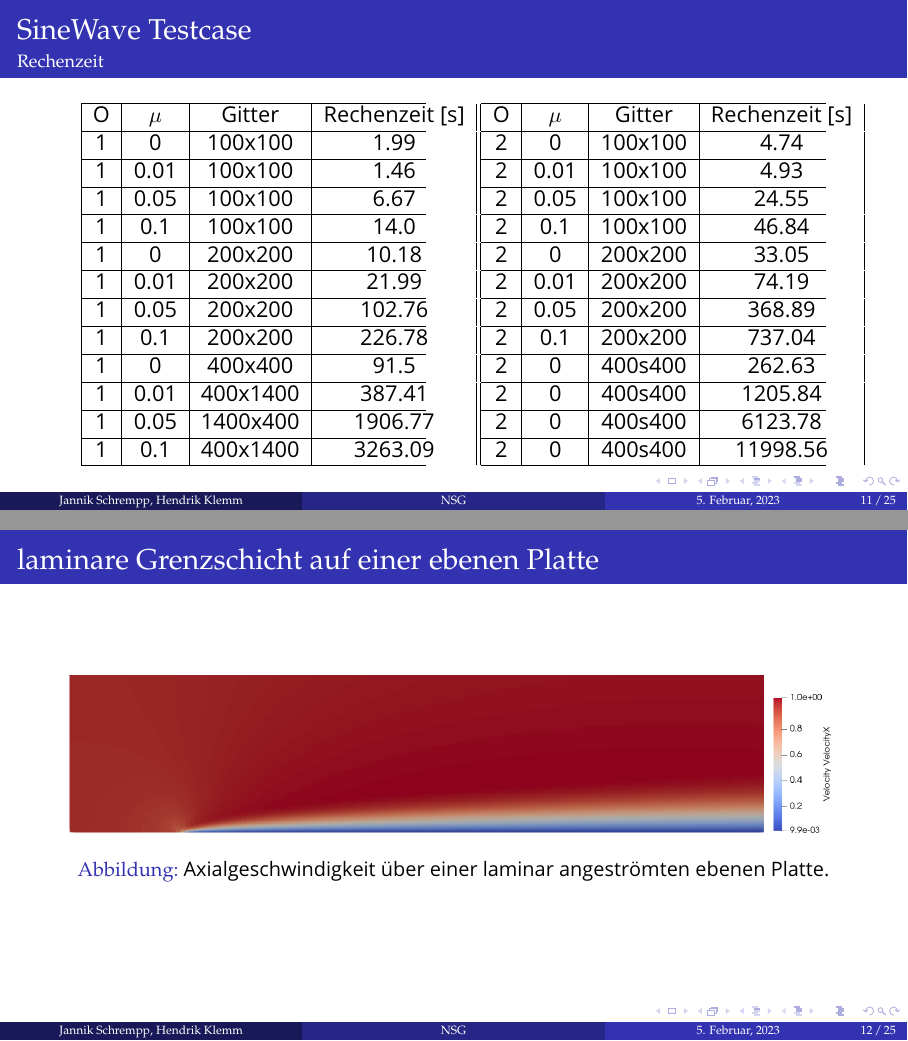
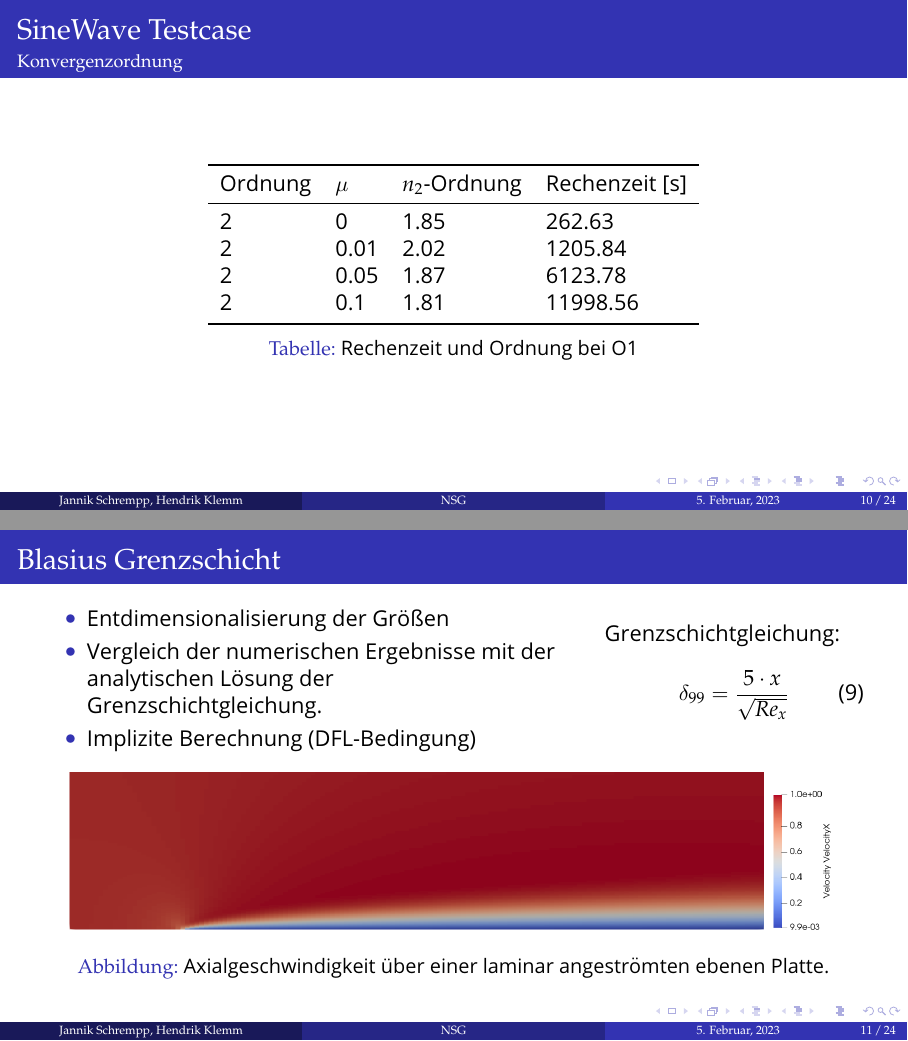
Before and after one commit to HendrikKlemm/CFD-ProgSem_Praesentation, LaTeX slides (Navier_Stokes/Präsentation/presentation.tex): pages 11 and 12 of 25 before the commit and pages 10 and 11 of 24 after it, joined at a grey line. Compiled offline with pdfLaTeX.

Commit message:
Update Presentation

```diff
--- a/Navier_Stokes/Präsentation/presentation.tex
+++ b/Navier_Stokes/Präsentation/presentation.tex
@@ -369,0 +398 @@ wobei E die Diskretisierungsfehler und h den gemittelten Gitterabstand darstelle
+				Ordnung & $\mu$  & $n_2$-Ordnung & Rechenzeit [s]\\
@@ -370,3 +406,9 @@ wobei E die Diskretisierungsfehler und h den gemittelten Gitterabstand darstelle
+			\caption{Rechenzeit und Ordnung bei O1}
+	\end{table}
+
+% Euler war im Prinzip gleich wie NS mu=0
+%Frage: Warum entspricht die empirische Konvergenzordnung nicht 1 bzw 2? Warum ist die geringer?
+%Frage: für O1 werden die Ableitungen hier mit den integralen Zellmittelwerten gebildet (eigentlich Entkopplung?)
 
 \end{frame}
 
@@ -376,3 +418,13 @@ wobei E die Diskretisierungsfehler und h den gemittelten Gitterabstand darstelle
 	\frametitle{SineWave Testcase}
 	\framesubtitle{Konvergenzordnung}
 
+		\begin{table}
+			\begin{tabular}{l l l l l}
+				\toprule
+				Ordnung & $\mu$  & $n_2$-Ordnung & Rechenzeit [s]\\
+				\midrule
+				2 & 0 &  1.85 &262.63 \\
+				2 & 0.01 &2.02 &1205.84 \\
+				2 & 0.05  & 1.87& 6123.78 \\
+				2 & 0.1 &  1.81& 11998.56\\
+				\bottomrule
@@ -399,4 +431,6 @@ wobei E die Diskretisierungsfehler und h den gemittelten Gitterabstand darstelle
 			\end{tabular}
+			\caption{Rechenzeit und Ordnung bei O1}
+	\end{table}
 
 % Euler war im Prinzip gleich wie NS mu=0
 %Frage: Warum entspricht die empirische Konvergenzordnung nicht 1 bzw 2? Warum ist die geringer?
@@ -404,79 +438,124 @@ wobei E die Diskretisierungsfehler und h den gemittelten Gitterabstand darstelle
 
 \end{frame}
 
-\begin{frame}
-	\frametitle{SineWave Testcase}
-	\framesubtitle{Rechenzeit}
-	\begin{table}[h]
-	\begin{tabular*}{0.4\textwidth}{|c|c|c|c|}
-		\hline
-		O & $\mu$ & Gitter & Rechenzeit [s]\\
-		\hline
-		1 & 0 & 100x100 & 1.99\\
-		\hline
-		1 & 0.01 & 100x100 & 1.46\\
-		\hline
-		1 & 0.05 & 100x100 & 6.67\\
-		\hline
-		1 & 0.1 & 100x100 & 14.0\\
-		\hline
-		1 & 0 & 200x200 & 10.18\\
-		\hline
-		1 & 0.01 & 200x200 & 21.99\\
-		\hline
-		1 & 0.05 & 200x200 & 102.76\\
-		\hline
-		1 & 0.1 & 200x200 & 226.78\\
-		\hline
-		1 & 0 & 400x400 & 91.5\\
-		\hline
-		1 & 0.01 & 400x1400 & 387.41\\
-		\hline
-		1 & 0.05 & 1400x400 & 1906.77\\
-		\hline
-		1 & 0.1 & 400x1400 & 3263.09\\
-		\hline
-	\end{tabular*}
-	\hspace{0.05\textwidth}
-	\begin{tabular*}{0.4\textwidth}{@{\extracolsep{\fill}}|c|c|c|c|}
-		\hline
-		O & $\mu$ & Gitter & Rechenzeit [s]\\
-		\hline
-		2 & 0 & 100x100 & 4.74\\
-		\hline
-		2 & 0.01 & 100x100 & 4.93\\
-		\hline
-		2 & 0.05 & 100x100 & 24.55\\
-		\hline
-		2 & 0.1 & 100x100 & 46.84\\
-		\hline
-		2 & 0 & 200x200 & 33.05\\
-		\hline
-		2 & 0.01 & 200x200 & 74.19\\
-		\hline
-		2 & 0.05 & 200x200 & 368.89\\
-		\hline
-		2 & 0.1 & 200x200 & 737.04\\
-		\hline
-		2 & 0 & 400s400 & 262.63 \\
-		\hline
-		2 & 0 & 400s400 & 1205.84 \\
-		\hline
-		2 & 0 & 400s400 & 6123.78 \\
-		\hline
-		2 & 0 & 400s400 & 11998.56 \\
-		\hline
-		\end{tabular*}
-	\end{table}
+
+	% \begin{frame}
+	% 	\frametitle{SineWave Testcase}
+	% 	\framesubtitle{Konvergenzordnung}
+
+	% 	\begin{tabular}{|c|c|c|c|c|}
+	% 		\hline
+	% 		Ordnung & $\mu$  & $n_1-Ordnung$& $n_2-Ordnug$& $n_{inf}-Ordnung$\\
+
+	% 		2 & 0 &  1.85  \\
+	% 		2 & 0.01 &2.02  \\
+	% 		2 & 0.05  & 1.87  \\
+	% 		2 & 0.1 &  1.81 \\
+	% 		\end{tabular}
+
+	% % Euler war im Prinzip gleich wie NS mu=0
+	% %Frage: Warum entspricht die empirische Konvergenzordnung nicht 1 bzw 2? Warum ist die geringer?
+	% %Frage: für O1 werden die Ableitungen hier mit den integralen Zellmittelwerten gebildet (eigentlich Entkopplung?)
+
+	% 	\end{frame}
+
+
+
+
+
+
+% \begin{frame}
+% 	\frametitle{SineWave Testcase}
+% 	\framesubtitle{Rechenzeit}
+% 	\begin{table}[h]
+% 	\begin{tabular*}{0.4\textwidth}{|c|c|c|c|}
+% 		\hline
+% 		O & $\mu$ & Gitter & Rechenzeit [s]\\
+% 		\hline
+% 		1 & 0 & 100x100 & 1.99\\
+% 		\hline
+% 		1 & 0.01 & 100x100 & 1.46\\
+% 		\hline
+% 		1 & 0.05 & 100x100 & 6.67\\
+% 		\hline
+% 		1 & 0.1 & 100x100 & 14.0\\
+% 		\hline
+% 		1 & 0 & 200x200 & 10.18\\
+% 		\hline
+% 		1 & 0.01 & 200x200 & 21.99\\
+% 		\hline
+% 		1 & 0.05 & 200x200 & 102.76\\
+% 		\hline
+% 		1 & 0.1 & 200x200 & 226.78\\
+% 		\hline
+% 		1 & 0 & 400x400 & 91.5\\
+% 		\hline
+% 		1 & 0.01 & 400x1400 & 387.41\\
+% 		\hline
+% 		1 & 0.05 & 1400x400 & 1906.77\\
+% 		\hline
+% 		1 & 0.1 & 400x1400 & 3263.09\\
+% 		\hline
+% 	\end{tabular*}
+% 	\hspace{0.05\textwidth}
+% 	\begin{tabular*}{0.4\textwidth}{@{\extracolsep{\fill}}|c|c|c|c|}
+% 		\hline
+% 		O & $\mu$ & Gitter & Rechenzeit [s]\\
+% 		\hline
+% 		2 & 0 & 100x100 & 4.74\\
+% 		\hline
+% 		2 & 0.01 & 100x100 & 4.93\\
+% 		\hline
+% 		2 & 0.05 & 100x100 & 24.55\\
+% 		\hline
+% 		2 & 0.1 & 100x100 & 46.84\\
+% 		\hline
+% 		2 & 0 & 200x200 & 33.05\\
+% 		\hline
+% 		2 & 0.01 & 200x200 & 74.19\\
+% 		\hline
+% 		2 & 0.05 & 200x200 & 368.89\\
+% 		\hline
+% 		2 & 0.1 & 200x200 & 737.04\\
+% 		\hline
+% 		2 & 0 & 400s400 & 262.63 \\
+% 		\hline
+% 		2 & 0 & 400s400 & 1205.84 \\
+% 		\hline
+% 		2 & 0 & 400s400 & 6123.78 \\
+% 		\hline
+% 		2 & 0 & 400s400 & 11998.56 \\
+% 		\hline
+% 		\end{tabular*}
+% 	\end{table}
 
 %learnings 1. teilweise ist die ns mit geringem mu schneller als euler?!
 %          2. Rechenzeit steigt wie zu erwarten mit der Gitteranzahl
 %          3. Rechenzeit steigt mit mu um den faktor mu (DFL-Bedingung)
-\end{frame}
+% \end{frame}
 
 \subsection{Blasius Boundary Layer}
 \begin{frame}
-	\frametitle{laminare Grenzschicht auf einer ebenen Platte}
+	\frametitle{Blasius Grenzschicht}
+
+	\begin{columns}
+	\column{0.6\textwidth}
+
+		\begin{itemize}
+			\item Entdimensionalisierung der Größen
+			\item Vergleich der numerischen Ergebnisse mit der analytischen Lösung der Grenzschichtgleichung.
+			\item Implizite Berechnung (DFL-Bedingung)
+		\end{itemize}
+	\column{0.3\textwidth}
+	Grenzschichtgleichung:
+	\begin{equation}
+		\delta_{99} = \frac{5 \cdot x}{\sqrt{Re_x}}
+	\end{equation}
+	\end{columns}
+
+
+
+
 	\begin{center}
 		\begin{figure}
 			\includegraphics[width=0.9\linewidth]{boundary_layer.png}
```
Also changed, not shown: Navier_Stokes/Presentation_notes.md (+11 -0 lines), Navier_Stokes/Präsentation/Images/sinewave_density_mu#.png (added), Navier_Stokes/Präsentation/Images/sinus_wave_density.png (added), Navier_Stokes/Präsentation/presentation.pdf, Navier_Stokes/Präsentation/presentation.tex (83 more changed lines), 7 other files. Lines whose indentation alone changed are shown as unchanged.
